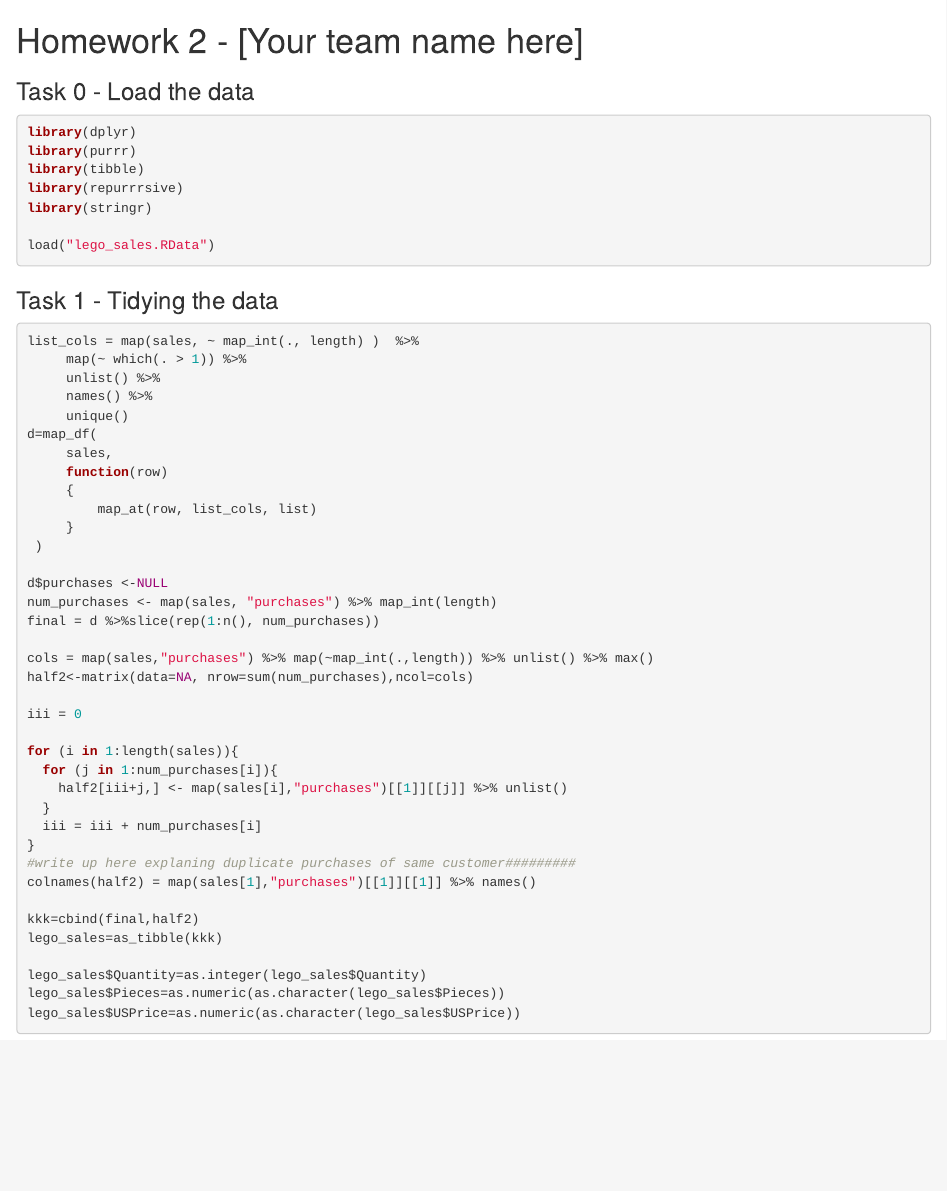
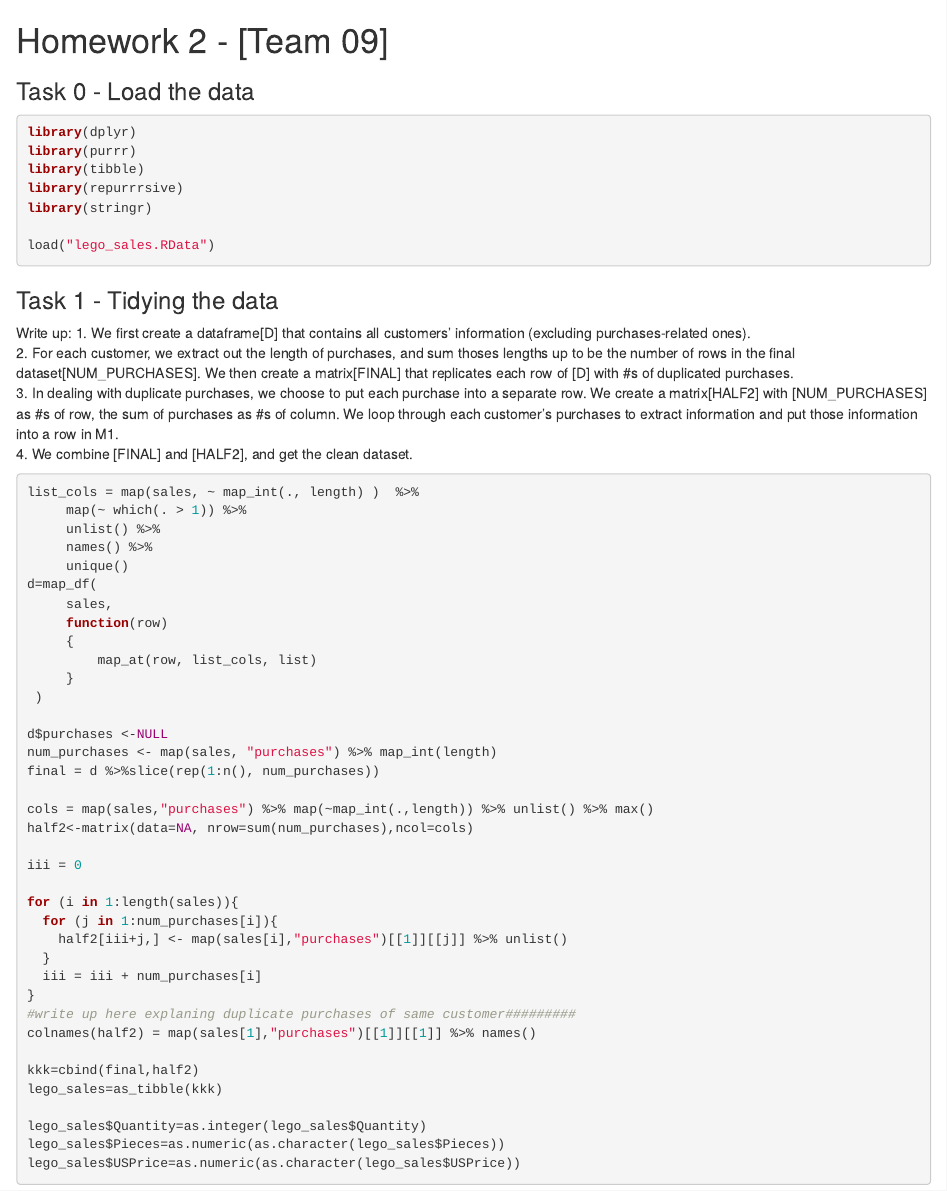
Before and after one commit to yl491/STA523_HW2_DataTidying, an R Markdown document (hw2.Rmd): the page in a window 1100 px wide, from its top. Rendered offline with R 4.5, knitr and Pandoc, with nearby package versions.

Commit message:
write up for p1 included~

````diff
--- a/hw2.Rmd
+++ b/hw2.Rmd
@@ -1,4 +1,4 @@
-Homework 2 - [Your team name here]
+Homework 2 - [Team 09]
 ========================================================
 
 ### Task 0 - Load the data
@@ -16,7 +16,12 @@ load("lego_sales.RData")
 
 ### Task 1 - Tidying the data
 
-<!-- Covert the `sales` object into a tidy data frame. Be sure to include a write up of your methods. -->
+Write up:
+1. We first create a dataframe[D] that contains all customers' information (excluding purchases-related ones). \
+2. For each customer, we extract out the length of purchases, and sum thoses lengths up to be the number of rows in the final dataset[NUM_PURCHASES]. We then create a matrix[FINAL] that replicates each row of [D] with #s of duplicated purchases.\
+3. In dealing with duplicate purchases, we choose to put each purchase into a separate row.
+We create a matrix[HALF2] with [NUM_PURCHASES] as #s of row, the sum of purchases as #s of column. We loop through each customer's purchases to extract information and put those information into a row in M1.\
+4. We combine [FINAL] and [HALF2], and get the clean dataset.\
 
 ```{r}
 list_cols = map(sales, ~ map_int(., length) )  %>%
````
